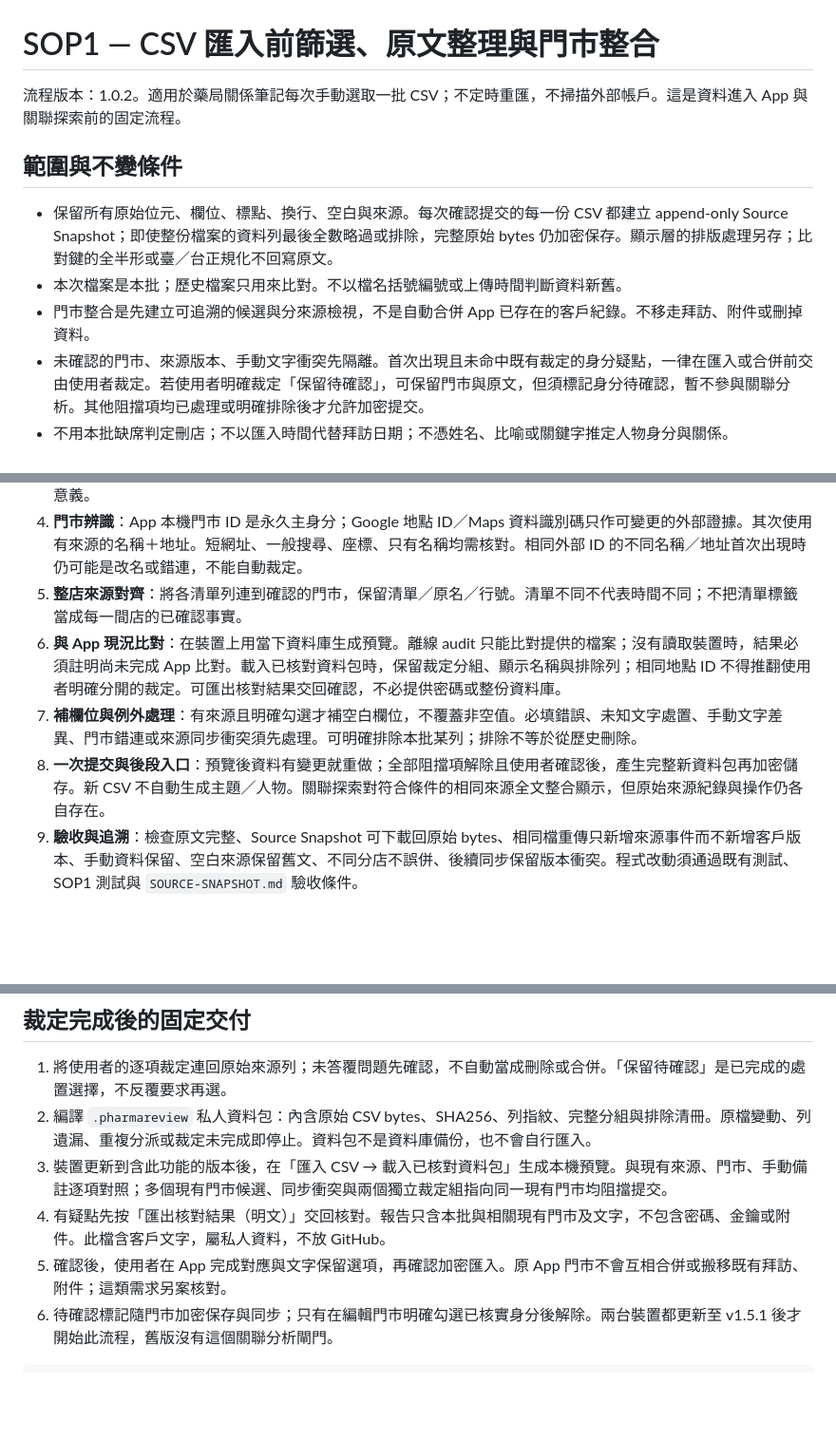
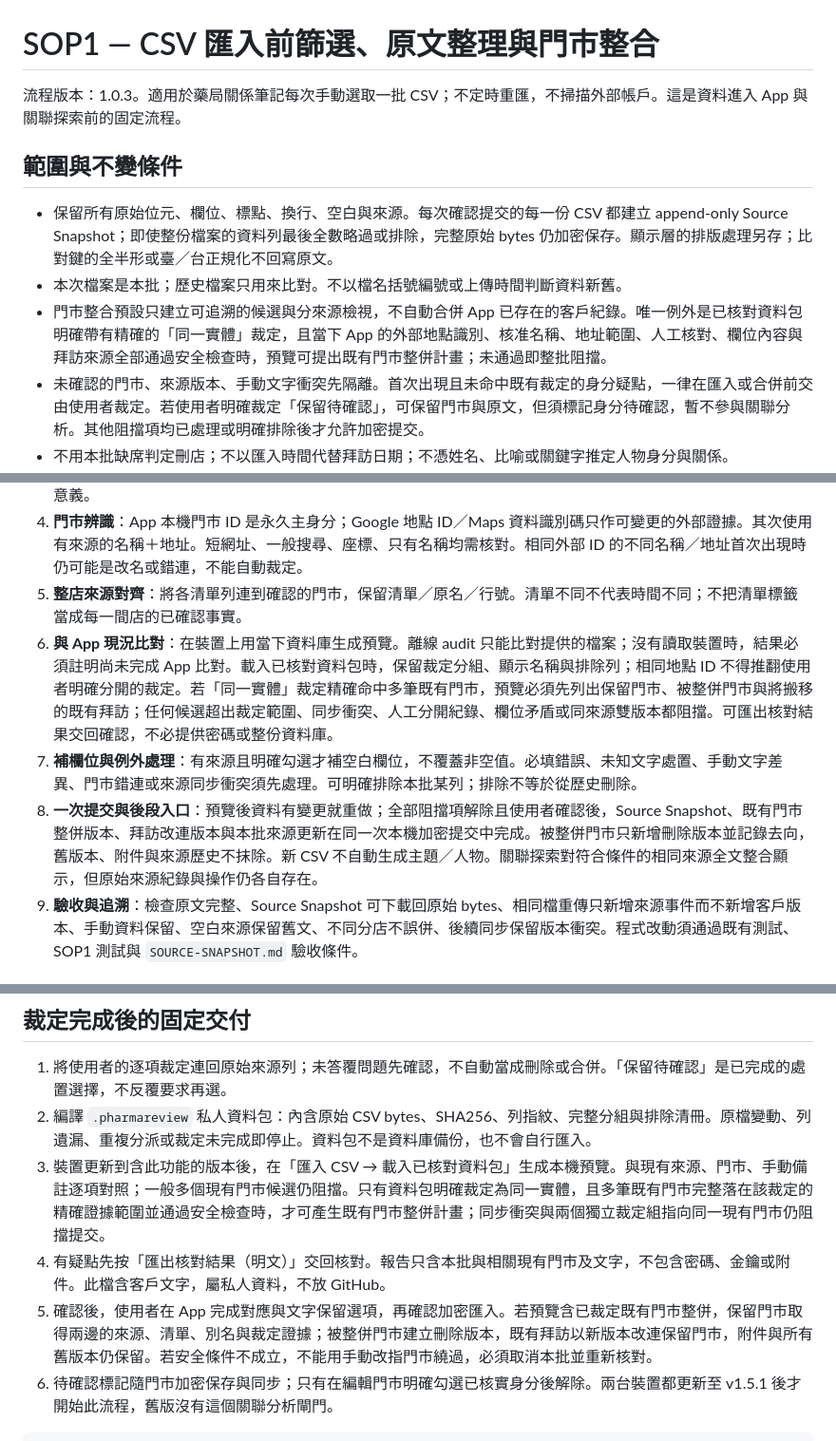
Before and after one commit to ProgrammerKIT/pharmacy-local, a Markdown page: SOP1.md, 3 parts joined by grey strips. Shown at 95% size. Drawn GitHub-style; blank space fills up the shorter version.

Commit message:
Update SOP1 for adjudicated existing-store merge

````diff
--- a/SOP1.md
+++ b/SOP1.md
@@ -1,12 +1,12 @@
 # SOP1 — CSV 匯入前篩選、原文整理與門市整合
 
-流程版本：1.0.2。適用於藥局關係筆記每次手動選取一批 CSV；不定時重匯，不掃描外部帳戶。這是資料進入 App 與關聯探索前的固定流程。
+流程版本：1.0.3。適用於藥局關係筆記每次手動選取一批 CSV；不定時重匯，不掃描外部帳戶。這是資料進入 App 與關聯探索前的固定流程。
 
 ## 範圍與不變條件
 
 - 保留所有原始位元、欄位、標點、換行、空白與來源。每次確認提交的每一份 CSV 都建立 append-only Source Snapshot；即使整份檔案的資料列最後全數略過或排除，完整原始 bytes 仍加密保存。顯示層的排版處理另存；比對鍵的全半形或臺／台正規化不回寫原文。
 - 本次檔案是本批；歷史檔案只用來比對。不以檔名括號編號或上傳時間判斷資料新舊。
-- 門市整合是先建立可追溯的候選與分來源檢視，不是自動合併 App 已存在的客戶紀錄。不移走拜訪、附件或刪掉資料。
+- 門市整合預設只建立可追溯的候選與分來源檢視，不自動合併 App 已存在的客戶紀錄。唯一例外是已核對資料包明確帶有精確的「同一實體」裁定，且當下 App 的外部地點識別、核准名稱、地址範圍、人工核對、欄位內容與拜訪來源全部通過安全檢查時，預覽可提出既有門市整併計畫；未通過即整批阻擋。
 - 未確認的門市、來源版本、手動文字衝突先隔離。首次出現且未命中既有裁定的身分疑點，一律在匯入或合併前交由使用者裁定。若使用者明確裁定「保留待確認」，可保留門市與原文，但須標記身分待確認，暫不參與關聯分析。其他阻擋項均已處理或明確排除後才允許加密提交。
 - 不用本批缺席判定刪店；不以匯入時間代替拜訪日期；不憑姓名、比喻或關鍵字推定人物身分與關係。
 
@@ -17,9 +17,9 @@
 3. **原文整理**：逐欄核算文字是否有去處；筆記、留言、標籤與其他文字不得靜默漏掉。額外非空欄位須確認保存為來源補充；需做主備註時重新對應欄位。保留否定、問題、不確定語句與日期上下文，不在前處理改寫商業或醫療意義。
 4. **門市辨識**：App 本機門市 ID 是永久主身分；Google 地點 ID／Maps 資料識別碼只作可變更的外部證據。其次使用有來源的名稱＋地址。短網址、一般搜尋、座標、只有名稱均需核對。相同外部 ID 的不同名稱／地址首次出現時仍可能是改名或錯連，不能自動裁定。
 5. **整店來源對齊**：將各清單列連到確認的門市，保留清單／原名／行號。清單不同不代表時間不同；不把清單標籤當成每一間店的已確認事實。
-6. **與 App 現況比對**：在裝置上用當下資料庫生成預覽。離線 audit 只能比對提供的檔案；沒有讀取裝置時，結果必須註明尚未完成 App 比對。載入已核對資料包時，保留裁定分組、顯示名稱與排除列；相同地點 ID 不得推翻使用者明確分開的裁定。可匯出核對結果交回確認，不必提供密碼或整份資料庫。
+6. **與 App 現況比對**：在裝置上用當下資料庫生成預覽。離線 audit 只能比對提供的檔案；沒有讀取裝置時，結果必須註明尚未完成 App 比對。載入已核對資料包時，保留裁定分組、顯示名稱與排除列；相同地點 ID 不得推翻使用者明確分開的裁定。若「同一實體」裁定精確命中多筆既有門市，預覽必須先列出保留門市、被整併門市與將搬移的既有拜訪；任何候選超出裁定範圍、同步衝突、人工分開紀錄、欄位矛盾或同來源雙版本都阻擋。可匯出核對結果交回確認，不必提供密碼或整份資料庫。
 7. **補欄位與例外處理**：有來源且明確勾選才補空白欄位，不覆蓋非空值。必填錯誤、未知文字處置、手動文字差異、門市錯連或來源同步衝突須先處理。可明確排除本批某列；排除不等於從歷史刪除。
-8. **一次提交與後段入口**：預覽後資料有變更就重做；全部阻擋項解除且使用者確認後，產生完整新資料包再加密儲存。新 CSV 不自動生成主題／人物。關聯探索對符合條件的相同來源全文整合顯示，但原始來源紀錄與操作仍各自存在。
+8. **一次提交與後段入口**：預覽後資料有變更就重做；全部阻擋項解除且使用者確認後，Source Snapshot、既有門市整併版本、拜訪改連版本與本批來源更新在同一次本機加密提交中完成。被整併門市只新增刪除版本並記錄去向，舊版本、附件與來源歷史不抹除。新 CSV 不自動生成主題／人物。關聯探索對符合條件的相同來源全文整合顯示，但原始來源紀錄與操作仍各自存在。
 9. **驗收與追溯**：檢查原文完整、Source Snapshot 可下載回原始 bytes、相同檔重傳只新增來源事件而不新增客戶版本、手動資料保留、空白來源保留舊文、不同分店不誤併、後續同步保留版本衝突。程式改動須通過既有測試、SOP1 測試與 `SOURCE-SNAPSHOT.md` 驗收條件。
 
 ## 首次裁定與跨批沿用
@@ -59,9 +59,9 @@ node scripts/sop1-audit.mjs --output /private/result.json \
 
 1. 將使用者的逐項裁定連回原始來源列；未答覆問題先確認，不自動當成刪除或合併。「保留待確認」是已完成的處置選擇，不反覆要求再選。
 2. 編譯 `.pharmareview` 私人資料包：內含原始 CSV bytes、SHA256、列指紋、完整分組與排除清冊。原檔變動、列遺漏、重複分派或裁定未完成即停止。資料包不是資料庫備份，也不會自行匯入。
-3. 裝置更新到含此功能的版本後，在「匯入 CSV → 載入已核對資料包」生成本機預覽。與現有來源、門市、手動備註逐項對照；多個現有門市候選、同步衝突與兩個獨立裁定組指向同一現有門市均阻擋提交。
+3. 裝置更新到含此功能的版本後，在「匯入 CSV → 載入已核對資料包」生成本機預覽。與現有來源、門市、手動備註逐項對照；一般多個現有門市候選仍阻擋。只有資料包明確裁定為同一實體，且多筆既有門市完整落在該裁定的精確證據範圍並通過安全檢查時，才可產生既有門市整併計畫；同步衝突與兩個獨立裁定組指向同一現有門市仍阻擋提交。
 4. 有疑點先按「匯出核對結果（明文）」交回核對。報告只含本批與相關現有門市及文字，不包含密碼、金鑰或附件。此檔含客戶文字，屬私人資料，不放 GitHub。
-5. 確認後，使用者在 App 完成對應與文字保留選項，再確認加密匯入。原 App 門市不會互相合併或搬移既有拜訪、附件；這類需求另案核對。
+5. 確認後，使用者在 App 完成對應與文字保留選項，再確認加密匯入。若預覽含已裁定既有門市整併，保留門市取得兩邊的來源、清單、別名與裁定證據；被整併門市建立刪除版本，既有拜訪以新版本改連保留門市，附件與所有舊版本仍保留。若安全條件不成立，不能用手動改指門市繞過，必須取消本批並重新核對。
 6. 待確認標記隨門市加密保存與同步；只有在編輯門市明確勾選已核實身分後解除。兩台裝置都更新至 v1.5.1 後才開始此流程，舊版沒有這個關聯分析閘門。
 
 ```sh
````
Also changed, not shown: other parts of SOP1.md (+1 -1 lines).
